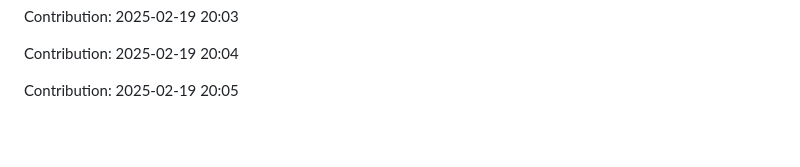
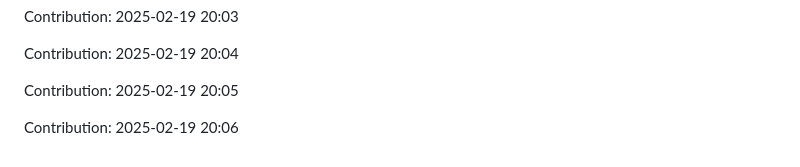
Before and after one commit to sidz111/gpt-notepad, a Markdown page: README.md, the part around the change. GitHub-like rendering; blank space fills up the shorter version.

Commit message:
Contribution: 2025-02-19 20:06

```diff
--- a/README.md
+++ b/README.md
@@ -4041,3 +4041,5 @@ Contribution: 2025-02-19 20:03
 Contribution: 2025-02-19 20:04
 
 Contribution: 2025-02-19 20:05
+
+Contribution: 2025-02-19 20:06
```
